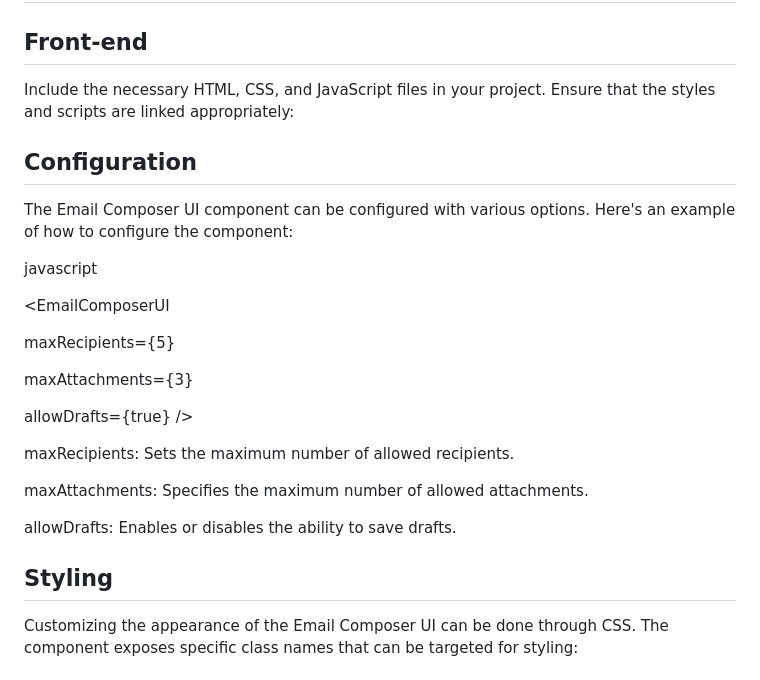
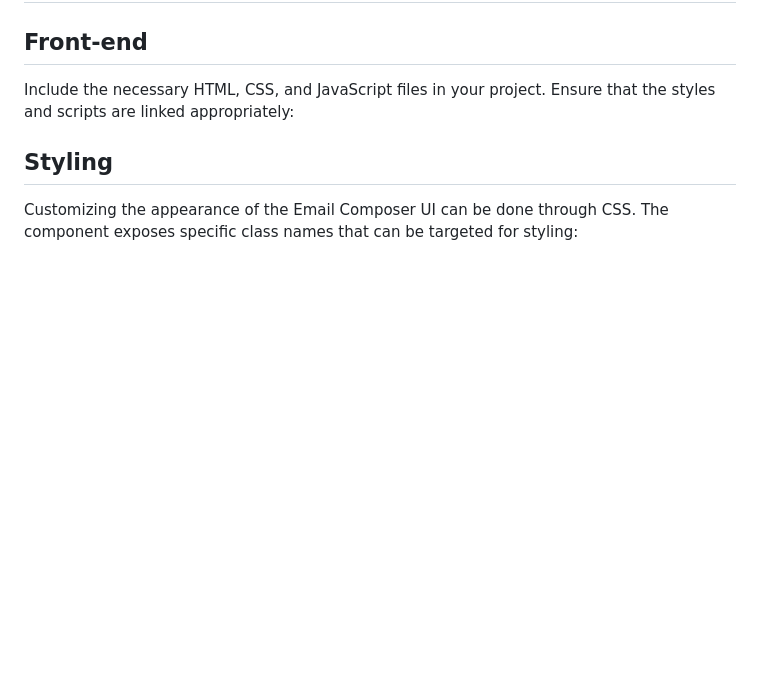
Before and after one commit to Sommyj1/Email-Composer-UI, a Markdown page: README.md, the part around the change. GitHub-like rendering; blank space fills up the shorter version.

```diff
--- a/README.md
+++ b/README.md
@@ -88,26 +88,6 @@ Include the necessary HTML, CSS, and JavaScript files in your project. Ensure th
   <script src="email-composer.js"></script>
 </body>
 </html>
-
-## Configuration
-The Email Composer UI component can be configured with various options. Here's an example of how to configure the component:
-
-javascript
-
-<EmailComposerUI
-
-  maxRecipients={5}
-
-  maxAttachments={3}
-
-  allowDrafts={true}
-/>
-
-maxRecipients: Sets the maximum number of allowed recipients.
-
-maxAttachments: Specifies the maximum number of allowed attachments.
-
-allowDrafts: Enables or disables the ability to save drafts.
 
 ## Styling
 Customizing the appearance of the Email Composer UI can be done through CSS. The component exposes specific class names that can be targeted for styling:
```
